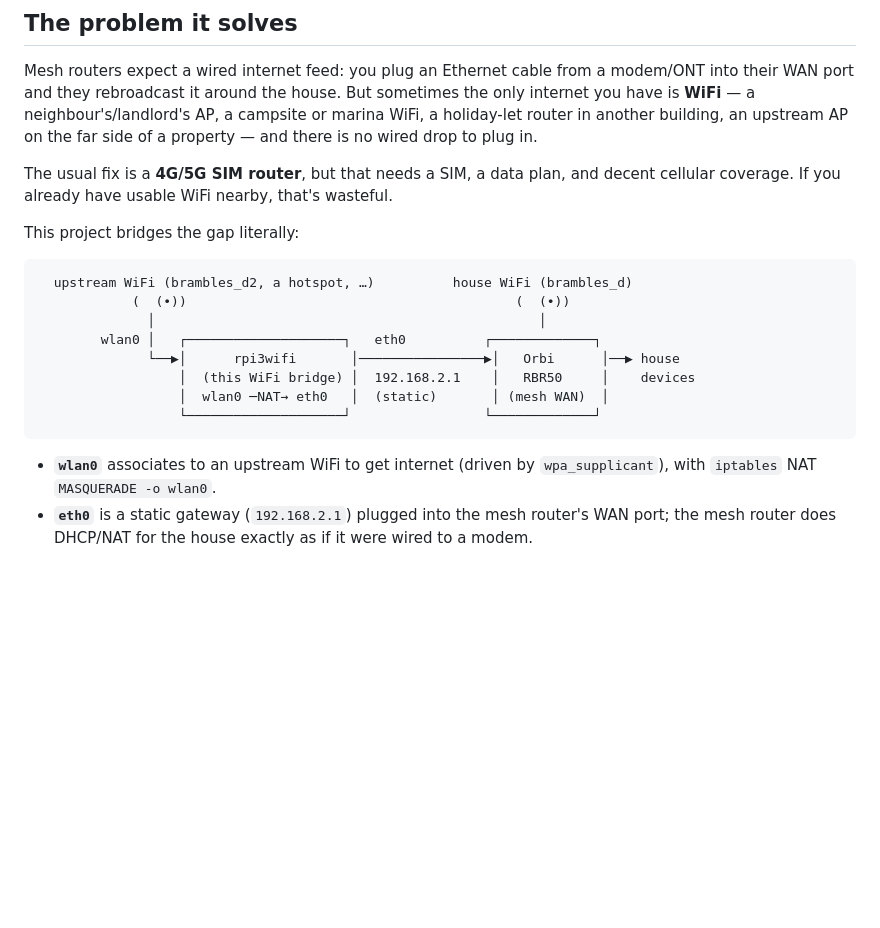
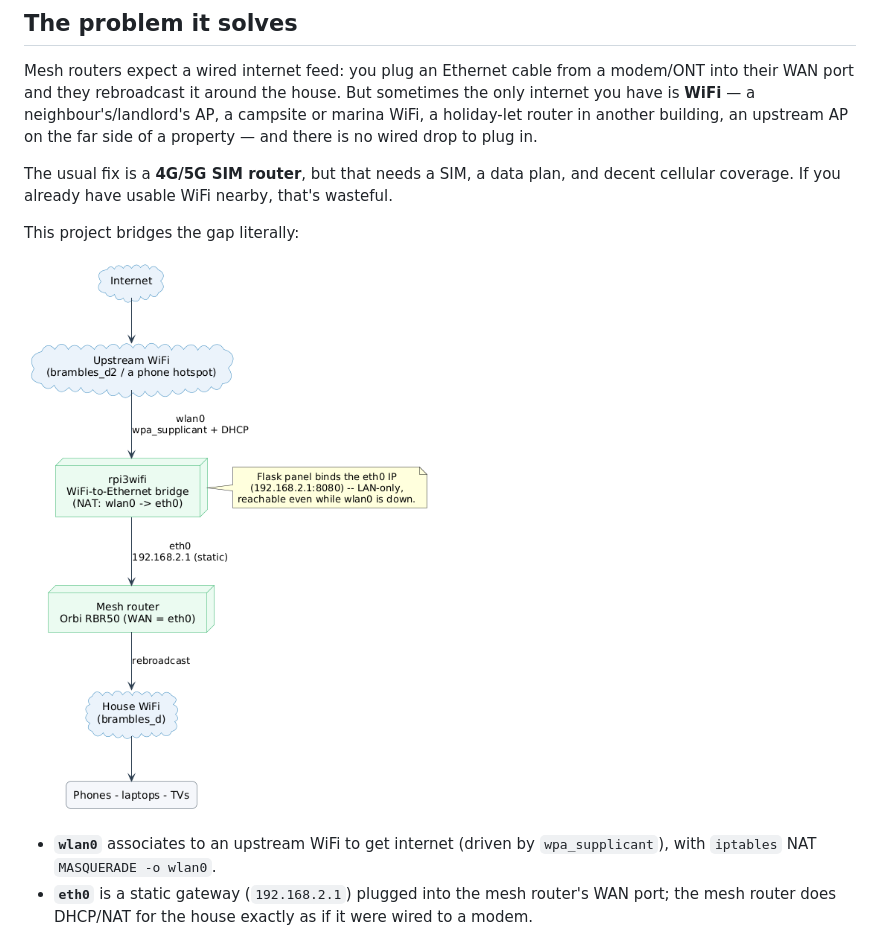
Before and after one commit to calapor/networkswitcher, a Markdown page: README.md, the part around the change. Rendered like a GitHub page; pictures changed too: docs/diagrams/bridge-topology.png (added); blank space fills up the shorter version.

Commit message:
Replace ASCII topology diagrams with PlantUML sources
Co-Authored-By: Claude Opus 4.8 <noreply@anthropic.com>

````diff
--- a/README.md
+++ b/README.md
@@ -21,16 +21,7 @@ decent cellular coverage. If you already have usable WiFi nearby, that's wastefu
 
 This project bridges the gap literally:
 
-```
-  upstream WiFi (brambles_d2, a hotspot, …)          house WiFi (brambles_d)
-            (  (•))                                          (  (•))
-              │                                                 │
-        wlan0 │   ┌────────────────────┐   eth0          ┌─────────────┐
-              └──▶│      rpi3wifi       │────────────────▶│   Orbi      │──▶ house
-                  │  (this WiFi bridge) │  192.168.2.1    │   RBR50     │    devices
-                  │  wlan0 ─NAT→ eth0   │  (static)       │ (mesh WAN)  │
-                  └────────────────────┘                 └─────────────┘
-```
+![Bridge topology](docs/diagrams/bridge-topology.png)
 
 - **`wlan0`** associates to an upstream WiFi to get internet (driven by
   `wpa_supplicant`), with `iptables` NAT `MASQUERADE -o wlan0`.
````
Also changed, not shown: docs/ARCHITECTURE.md (+1 -26 lines), docs/diagrams/README.md (added, +30 -0 lines), docs/diagrams/architecture-topology.png (added), 2 other files.
